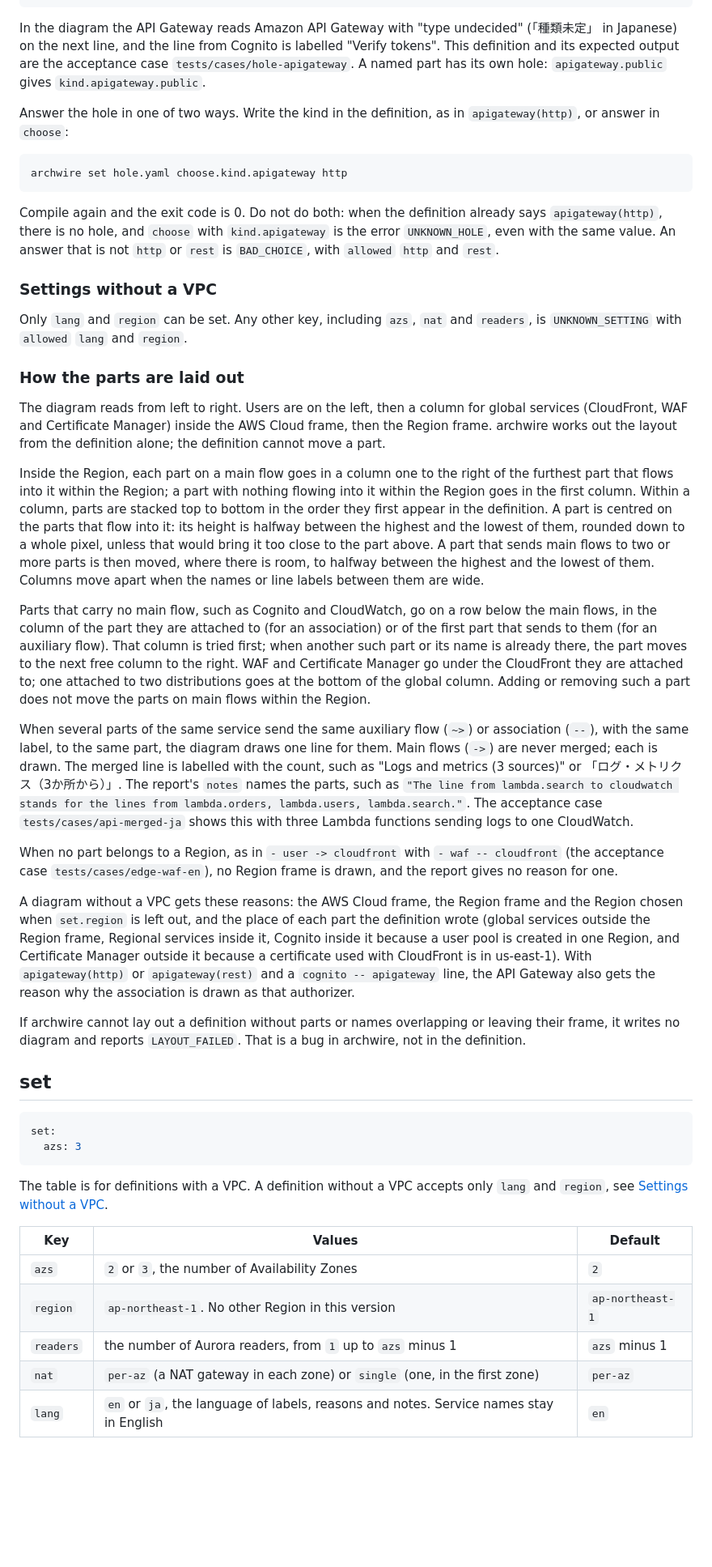
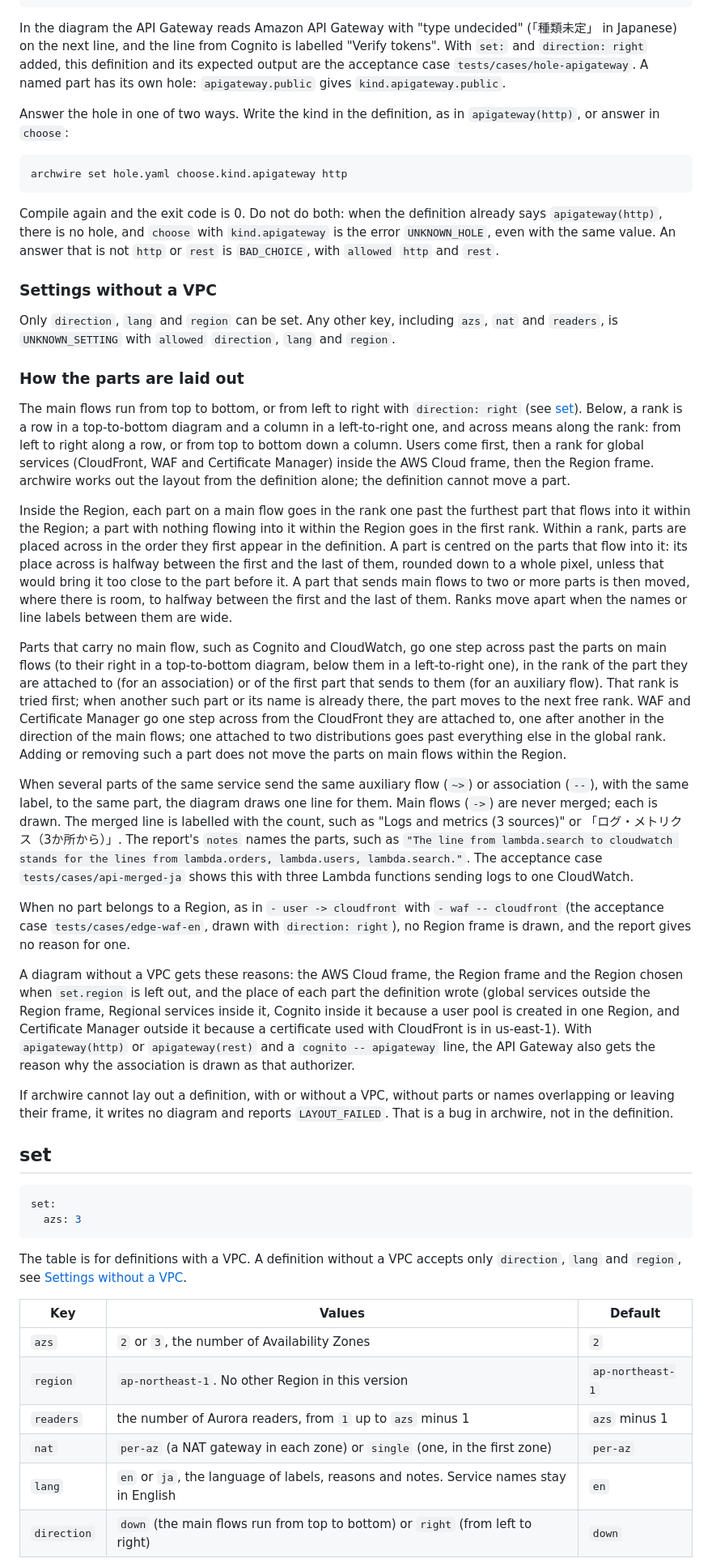
Before and after one commit to sagochiko/archwire, a Markdown page: docs/definition.md, the part around one of its changes. Shown at 81% size. Drawn GitHub-style; blank space fills up the shorter version.

````diff
--- a/docs/definition.md
+++ b/docs/definition.md
@@ -177,7 +191,7 @@ The report contains:
 ]
 ```
 
-In the diagram the API Gateway reads Amazon API Gateway with "type undecided" (「種類未定」 in Japanese) on the next line, and the line from Cognito is labelled "Verify tokens". This definition and its expected output are the acceptance case `tests/cases/hole-apigateway`. A named part has its own hole: `apigateway.public` gives `kind.apigateway.public`.
+In the diagram the API Gateway reads Amazon API Gateway with "type undecided" (「種類未定」 in Japanese) on the next line, and the line from Cognito is labelled "Verify tokens". With `set:` and `direction: right` added, this definition and its expected output are the acceptance case `tests/cases/hole-apigateway`. A named part has its own hole: `apigateway.public` gives `kind.apigateway.public`.
 
 Answer the hole in one of two ways. Write the kind in the definition, as in `apigateway(http)`, or answer in `choose`:
 
@@ -189,23 +203,23 @@ Compile again and the exit code is 0. Do not do both: when the definition alread
 
 ### Settings without a VPC
 
-Only `lang` and `region` can be set. Any other key, including `azs`, `nat` and `readers`, is `UNKNOWN_SETTING` with `allowed` `lang` and `region`.
+Only `direction`, `lang` and `region` can be set. Any other key, including `azs`, `nat` and `readers`, is `UNKNOWN_SETTING` with `allowed` `direction`, `lang` and `region`.
 
 ### How the parts are laid out
 
-The diagram reads from left to right. Users are on the left, then a column for global services (CloudFront, WAF and Certificate Manager) inside the AWS Cloud frame, then the Region frame. archwire works out the layout from the definition alone; the definition cannot move a part.
+The main flows run from top to bottom, or from left to right with `direction: right` (see [set](#set)). Below, a rank is a row in a top-to-bottom diagram and a column in a left-to-right one, and across means along the rank: from left to right along a row, or from top to bottom down a column. Users come first, then a rank for global services (CloudFront, WAF and Certificate Manager) inside the AWS Cloud frame, then the Region frame. archwire works out the layout from the definition alone; the definition cannot move a part.
 
-Inside the Region, each part on a main flow goes in a column one to the right of the furthest part that flows into it within the Region; a part with nothing flowing into it within the Region goes in the first column. Within a column, parts are stacked top to bottom in the order they first appear in the definition. A part is centred on the parts that flow into it: its height is halfway between the highest and the lowest of them, rounded down to a whole pixel, unless that would bring it too close to the part above. A part that sends main flows to two or more parts is then moved, where there is room, to halfway between the highest and the lowest of them. Columns move apart when the names or line labels between them are wide.
+Inside the Region, each part on a main flow goes in the rank one past the furthest part that flows into it within the Region; a part with nothing flowing into it within the Region goes in the first rank. Within a rank, parts are placed across in the order they first appear in the definition. A part is centred on the parts that flow into it: its place across is halfway between the first and the last of them, rounded down to a whole pixel, unless that would bring it too close to the part before it. A part that sends main flows to two or more parts is then moved, where there is room, to halfway between the first and the last of them. Ranks move apart when the names or line labels between them are wide.
 
-Parts that carry no main flow, such as Cognito and CloudWatch, go on a row below the main flows, in the column of the part they are attached to (for an association) or of the first part that sends to them (for an auxiliary flow). That column is tried first; when another such part or its name is already there, the part moves to the next free column to the right. WAF and Certificate Manager go under the CloudFront they are attached to; one attached to two distributions goes at the bottom of the global column. Adding or removing such a part does not move the parts on main flows within the Region.
+Parts that carry no main flow, such as Cognito and CloudWatch, go one step across past the parts on main flows (to their right in a top-to-bottom diagram, below them in a left-to-right one), in the rank of the part they are attached to (for an association) or of the first part that sends to them (for an auxiliary flow). That rank is tried first; when another such part or its name is already there, the part moves to the next free rank. WAF and Certificate Manager go one step across from the CloudFront they are attached to, one after another in the direction of the main flows; one attached to two distributions goes past everything else in the global rank. Adding or removing such a part does not move the parts on main flows within the Region.
 
 When several parts of the same service send the same auxiliary flow (`~>`) or association (`--`), with the same label, to the same part, the diagram draws one line for them. Main flows (`->`) are never merged; each is drawn. The merged line is labelled with the count, such as "Logs and metrics (3 sources)" or 「ログ・メトリクス（3か所から）」. The report's `notes` names the parts, such as `"The line from lambda.search to cloudwatch stands for the lines from lambda.orders, lambda.users, lambda.search."`. The acceptance case `tests/cases/api-merged-ja` shows this with three Lambda functions sending logs to one CloudWatch.
 
-When no part belongs to a Region, as in `- user -> cloudfront` with `- waf -- cloudfront` (the acceptance case `tests/cases/edge-waf-en`), no Region frame is drawn, and the report gives no reason for one.
+When no part belongs to a Region, as in `- user -> cloudfront` with `- waf -- cloudfront` (the acceptance case `tests/cases/edge-waf-en`, drawn with `direction: right`), no Region frame is drawn, and the report gives no reason for one.
 
 A diagram without a VPC gets these reasons: the AWS Cloud frame, the Region frame and the Region chosen when `set.region` is left out, and the place of each part the definition wrote (global services outside the Region frame, Regional services inside it, Cognito inside it because a user pool is created in one Region, and Certificate Manager outside it because a certificate used with CloudFront is in us-east-1). With `apigateway(http)` or `apigateway(rest)` and a `cognito -- apigateway` line, the API Gateway also gets the reason why the association is drawn as that authorizer.
 
-If archwire cannot lay out a definition without parts or names overlapping or leaving their frame, it writes no diagram and reports `LAYOUT_FAILED`. That is a bug in archwire, not in the definition.
+If archwire cannot lay out a definition, with or without a VPC, without parts or names overlapping or leaving their frame, it writes no diagram and reports `LAYOUT_FAILED`. That is a bug in archwire, not in the definition.
 
 ## set
 
@@ -214,7 +228,7 @@ set:
   azs: 3
 ```
 
-The table is for definitions with a VPC. A definition without a VPC accepts only `lang` and `region`, see [Settings without a VPC](#settings-without-a-vpc).
+The table is for definitions with a VPC. A definition without a VPC accepts only `direction`, `lang` and `region`, see [Settings without a VPC](#settings-without-a-vpc).
 
 | Key | Values | Default |
 |---|---|---|
@@ -223,4 +237,5 @@ The table is for definitions with a VPC. A definition without a VPC accepts only
 | `readers` | the number of Aurora readers, from `1` up to `azs` minus 1 | `azs` minus 1 |
 | `nat` | `per-az` (a NAT gateway in each zone) or `single` (one, in the first zone) | `per-az` |
 | `lang` | `en` or `ja`, the language of labels, reasons and notes. Service names stay in English | `en` |
+| `direction` | `down` (the main flows run from top to bottom) or `right` (from left to right) | `down` |
 
````
Also changed, not shown: other parts of docs/definition.md (+21 -7 lines), README.md (+11 -7 lines), docs/rules.md (+3 -4 lines), assets/api-rest-en.png (deleted), assets/api.png (added), assets/web-2az.png.
